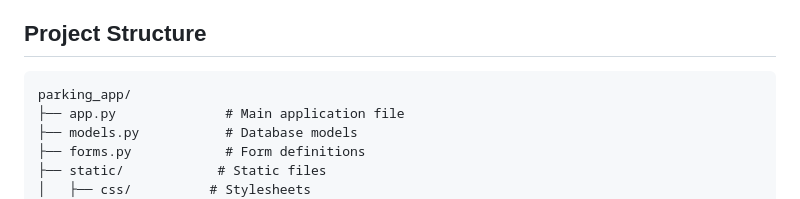
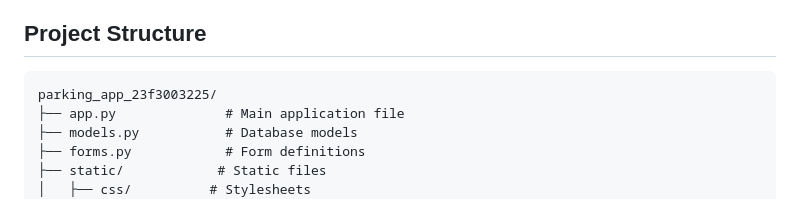
Before and after one commit to aloktripathi1/vehicle-parking-app, a Markdown page: README.md, the part around the change. Rendered like a GitHub page.

````diff
--- a/README.md
+++ b/README.md
@@ -85,7 +85,7 @@ The application will be available at `http://localhost:5000`
 ## Project Structure
 
 ```
-parking_app/
+parking_app_23f3003225/
 ├── app.py              # Main application file
 ├── models.py           # Database models
 ├── forms.py            # Form definitions
````
